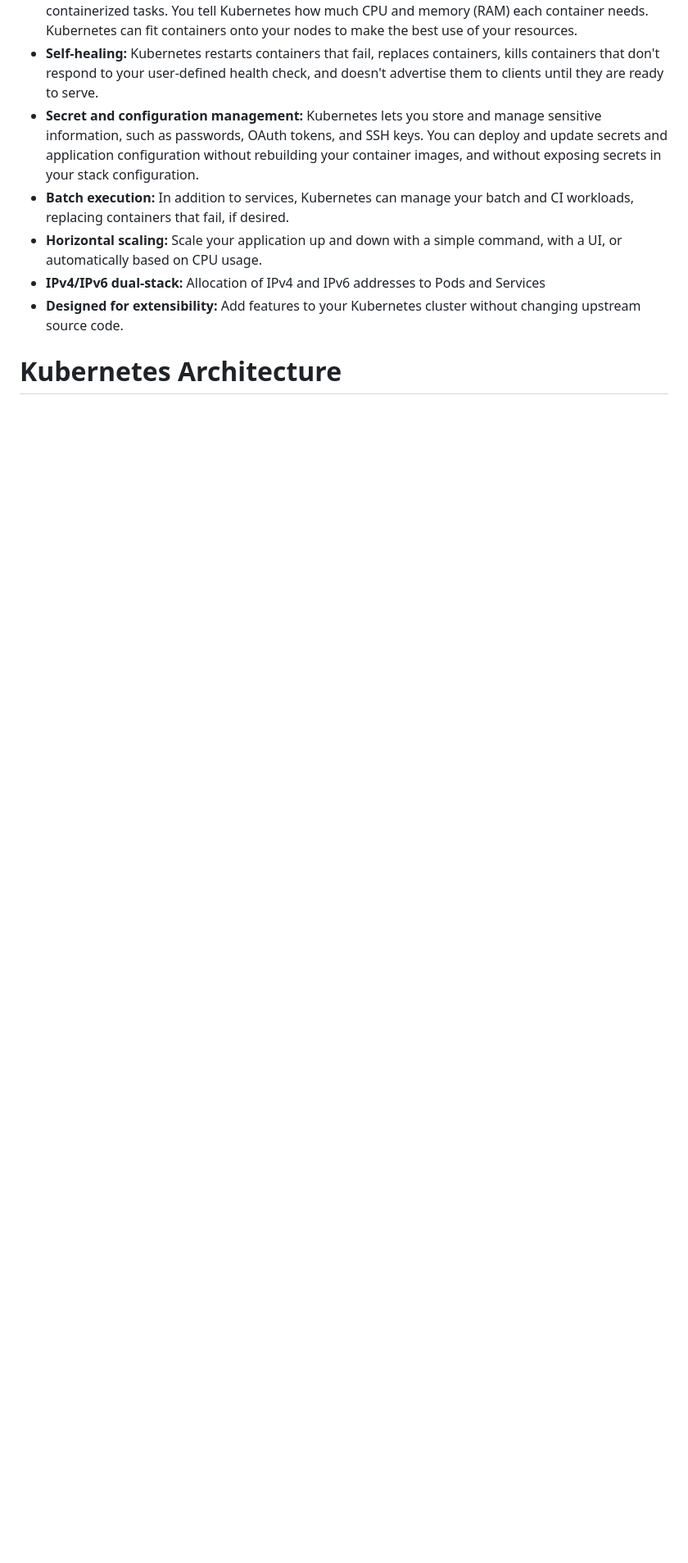
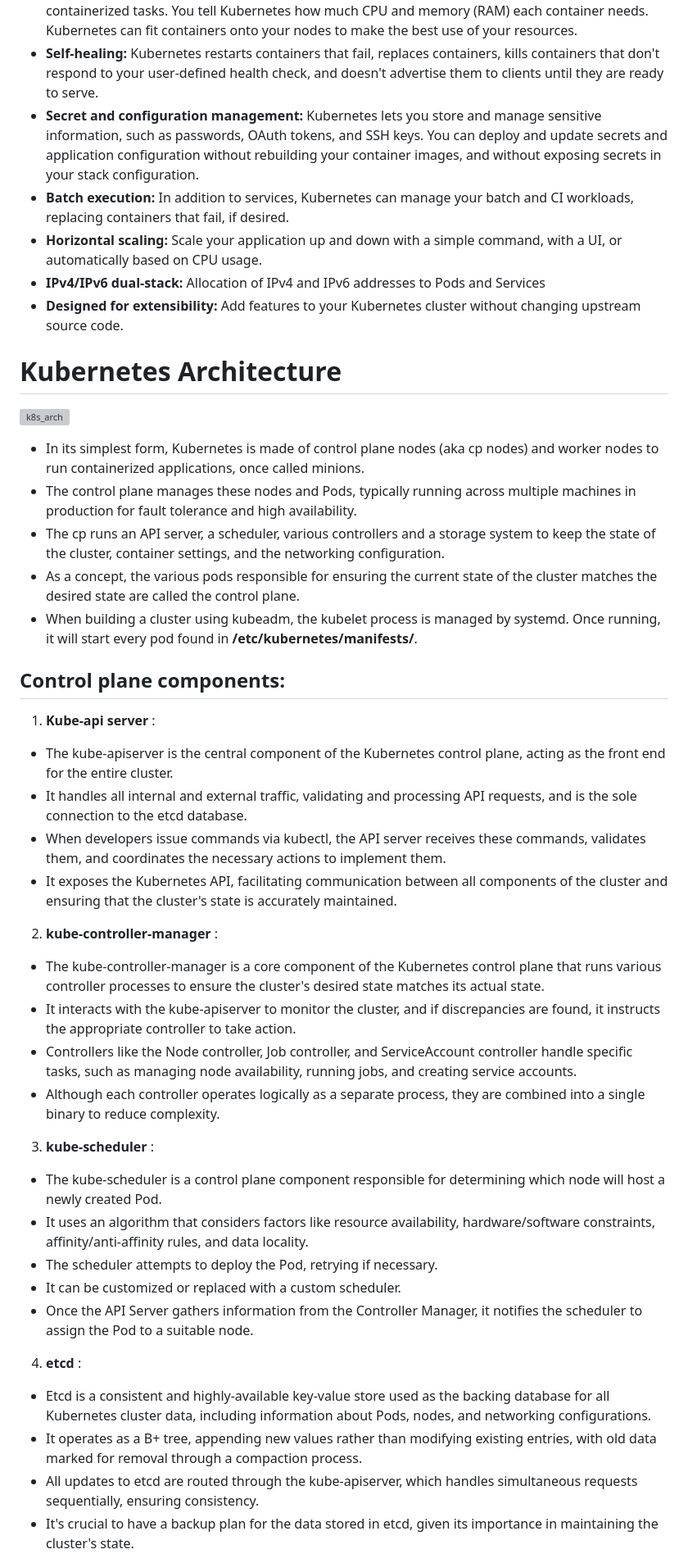
Before and after one commit to Sagar2366/LearnWithSagar, a Markdown page: CKA/chapter2/readme.md, the part around the change printed below. Shown: that part at 82% size. Rendered like a GitHub page; blank space fills up the shorter version; grey boxes are pictures that could not be loaded.

```diff
--- a/CKA/chapter2/readme.md
+++ b/CKA/chapter2/readme.md
@@ -36,3 +36,38 @@
 
 
 # Kubernetes Architecture
+![k8s_arch](https://github.com/user-attachments/assets/7416fb41-edcb-4db5-89a9-403b7611b23e)
+
+
+- In its simplest form, Kubernetes is made of control plane nodes (aka cp nodes) and worker nodes to run containerized applications, once called minions.
+- The control plane manages these nodes and Pods, typically running across multiple machines in production for fault tolerance and high availability.
+- The cp runs an API server, a scheduler, various controllers and a storage system to keep the state of the cluster, container settings, and the networking configuration.
+- As a concept, the various pods responsible for ensuring the current state of the cluster matches the desired state are called the control plane.
+- When building a cluster using kubeadm, the kubelet process is managed by systemd. Once running, it will start every pod found in <b>/etc/kubernetes/manifests/</b>.
+
+## Control plane components:
+1. <b>Kube-api server</b> :
+- The kube-apiserver is the central component of the Kubernetes control plane, acting as the front end for the entire cluster.
+- It handles all internal and external traffic, validating and processing API requests, and is the sole connection to the etcd database.
+- When developers issue commands via kubectl, the API server receives these commands, validates them, and coordinates the necessary actions to implement them.
+- It exposes the Kubernetes API, facilitating communication between all components of the cluster and ensuring that the cluster's state is accurately maintained.
+
+2. <b>kube-controller-manager</b> :
+- The kube-controller-manager is a core component of the Kubernetes control plane that runs various controller processes to ensure the cluster's desired state matches its actual state.
+- It interacts with the kube-apiserver to monitor the cluster, and if discrepancies are found, it instructs the appropriate controller to take action.
+- Controllers like the Node controller, Job controller, and ServiceAccount controller handle specific tasks, such as managing node availability, running jobs, and creating service accounts.
+- Although each controller operates logically as a separate process, they are combined into a single binary to reduce complexity.
+
+3. <b>kube-scheduler</b> :
+- The kube-scheduler is a control plane component responsible for determining which node will host a newly created Pod.
+- It uses an algorithm that considers factors like resource availability, hardware/software constraints, affinity/anti-affinity rules, and data locality.
+- The scheduler attempts to deploy the Pod, retrying if necessary.
+- It can be customized or replaced with a custom scheduler.
+- Once the API Server gathers information from the Controller Manager, it notifies the scheduler to assign the Pod to a suitable node.
+
+4. <b>etcd</b> :
+- Etcd is a consistent and highly-available key-value store used as the backing database for all Kubernetes cluster data, including information about Pods, nodes, and networking configurations.
+- It operates as a B+ tree, appending new values rather than modifying existing entries, with old data marked for removal through a compaction process.
+- All updates to etcd are routed through the kube-apiserver, which handles simultaneous requests sequentially, ensuring consistency.
+- It's crucial to have a backup plan for the data stored in etcd, given its importance in maintaining the cluster's state.
+
```
Also changed, not shown: other parts of CKA/chapter2/readme.md (+21 -0 lines).
